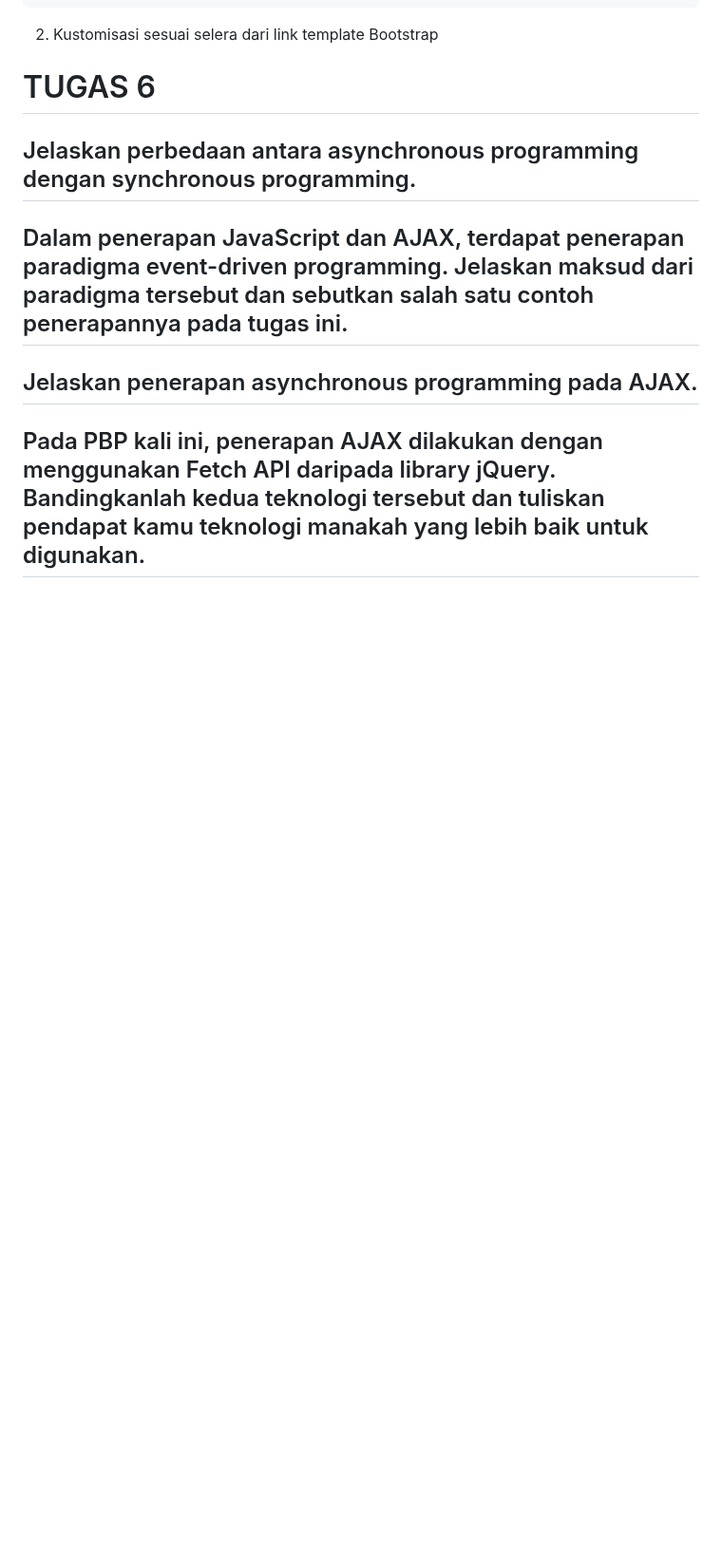
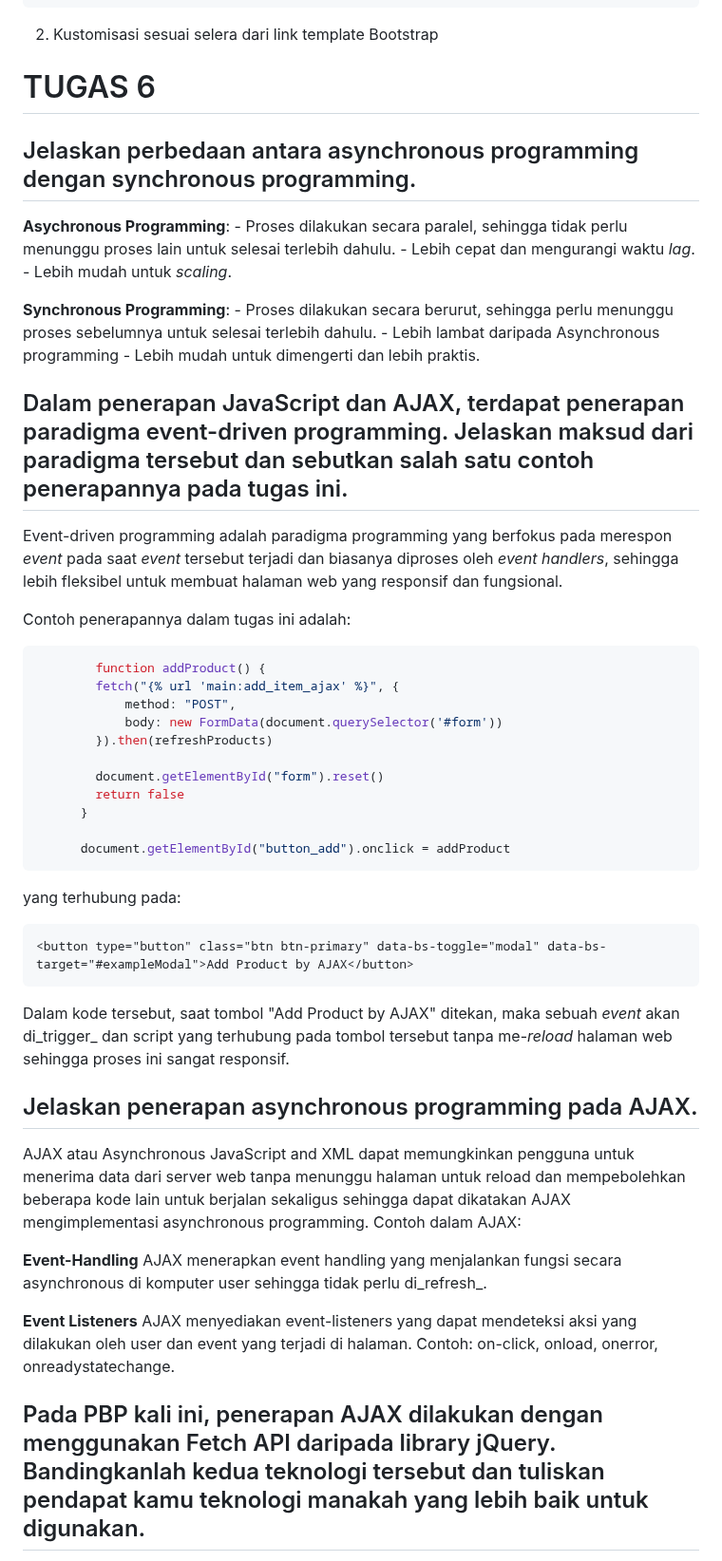
Before and after one commit to sorfeb/hammerspace, a Markdown page: README.md, the part around one of its changes. Shown at 95% size. GitHub-like rendering; blank space fills up the shorter version.

````diff
--- a/README.md
+++ b/README.md
@@ -288,6 +288,50 @@ Sebaiknya gunakan Tailwind jika ingin mengkustomisasi laman sesuai kemauan sendi
 
 # TUGAS 6
 ## Jelaskan perbedaan antara asynchronous programming dengan synchronous programming.
+  **Asychronous Programming**:
+    - Proses dilakukan secara paralel, sehingga tidak perlu menunggu proses lain untuk selesai terlebih dahulu.
+    - Lebih cepat dan mengurangi waktu _lag_.
+    - Lebih mudah untuk _scaling_.
+
+  **Synchronous Programming**:
+    - Proses dilakukan secara berurut, sehingga perlu menunggu proses sebelumnya untuk selesai terlebih dahulu.
+    - Lebih lambat daripada Asynchronous programming
+    - Lebih mudah untuk dimengerti dan lebih praktis.
+
 ## Dalam penerapan JavaScript dan AJAX, terdapat penerapan paradigma event-driven programming. Jelaskan maksud dari paradigma tersebut dan sebutkan salah satu contoh penerapannya pada tugas ini.
+  Event-driven programming adalah paradigma programming yang berfokus pada merespon _event_ pada saat _event_ tersebut terjadi dan biasanya diproses oleh _event handlers_, sehingga lebih fleksibel   untuk membuat halaman web yang responsif dan fungsional.
+
+  Contoh penerapannya dalam tugas ini adalah:
+
+```python
+        function addProduct() {
+        fetch("{% url 'main:add_item_ajax' %}", {
+            method: "POST",
+            body: new FormData(document.querySelector('#form'))
+        }).then(refreshProducts)
+
+        document.getElementById("form").reset()
+        return false
+      }
+
+      document.getElementById("button_add").onclick = addProduct
+```
+yang terhubung pada:
+
+```html
+<button type="button" class="btn btn-primary" data-bs-toggle="modal" data-bs-target="#exampleModal">Add Product by AJAX</button>
+```
+
+Dalam kode tersebut, saat tombol "Add Product by AJAX" ditekan, maka sebuah _event_ akan di_trigger_ dan script yang terhubung pada tombol tersebut tanpa me-_reload_ halaman web sehingga proses ini sangat responsif.
+
 ## Jelaskan penerapan asynchronous programming pada AJAX.
+AJAX atau Asynchronous JavaScript and XML dapat memungkinkan pengguna untuk menerima data dari server web tanpa menunggu halaman untuk reload dan mempebolehkan beberapa kode lain untuk berjalan sekaligus sehingga dapat dikatakan AJAX mengimplementasi asynchronous programming. Contoh dalam AJAX:
+
+  **Event-Handling**
+    AJAX menerapkan event handling yang menjalankan fungsi secara asynchronous di komputer user sehingga tidak perlu di_refresh_.
+
+  **Event Listeners**
+    AJAX menyediakan event-listeners yang dapat mendeteksi aksi yang dilakukan oleh user dan event yang terjadi di halaman. Contoh: on-click, onload, onerror, onreadystatechange.
+
+
 ## Pada PBP kali ini, penerapan AJAX dilakukan dengan menggunakan Fetch API daripada library jQuery. Bandingkanlah kedua teknologi tersebut dan tuliskan pendapat kamu teknologi manakah yang lebih baik untuk digunakan.
````
Also changed, not shown: other parts of README.md (+23 -6 lines).
